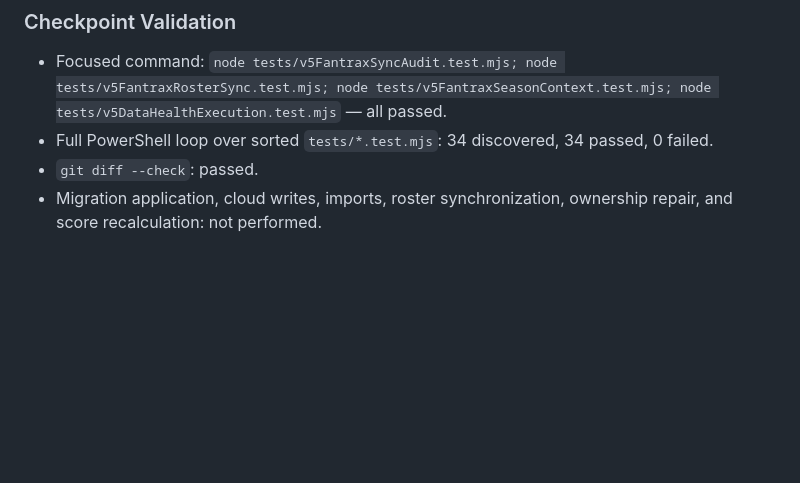
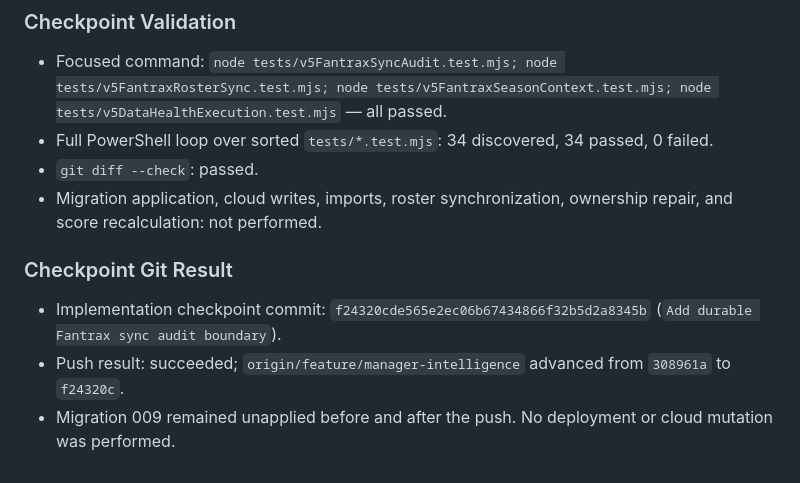
Before and after one commit to jpierson79/-dynasty-gm, a Markdown page: docs/NEXT_TASK_RESULT.md, the part around the change. Drawn GitHub-style; blank space fills up the shorter version.

Commit message:
Record V5.4.6D checkpoint result

```diff
--- a/docs/NEXT_TASK_RESULT.md
+++ b/docs/NEXT_TASK_RESULT.md
@@ -403,3 +403,9 @@
 - Full PowerShell loop over sorted `tests/*.test.mjs`: 34 discovered, 34 passed, 0 failed.
 - `git diff --check`: passed.
 - Migration application, cloud writes, imports, roster synchronization, ownership repair, and score recalculation: not performed.
+
+### Checkpoint Git Result
+
+- Implementation checkpoint commit: `f24320cde565e2ec06b67434866f32b5d2a8345b` (`Add durable Fantrax sync audit boundary`).
+- Push result: succeeded; `origin/feature/manager-intelligence` advanced from `308961a` to `f24320c`.
+- Migration 009 remained unapplied before and after the push. No deployment or cloud mutation was performed.
```
